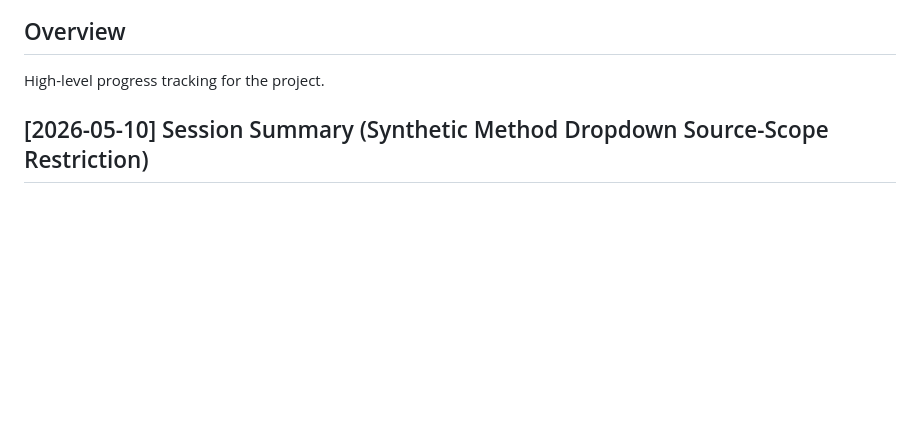
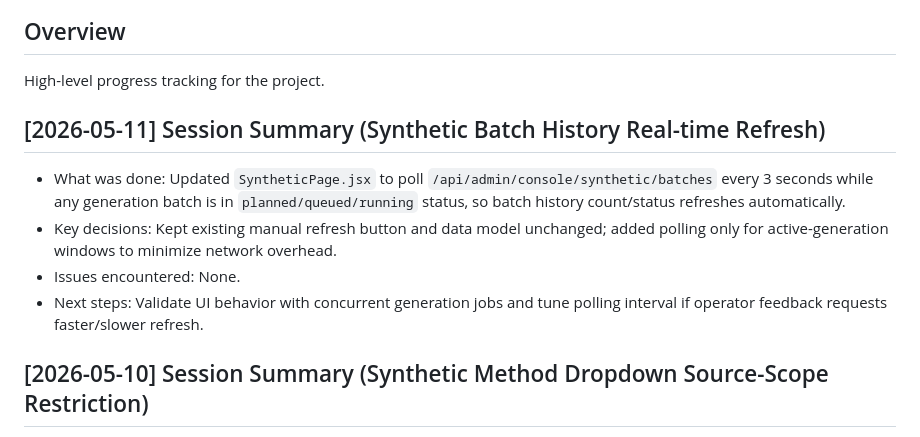
Before and after one commit to jklee3409/query-forge, a Markdown page: frontend/progress.md, the part around the change. Rendered like a GitHub page; blank space fills up the shorter version.

```diff
--- a/frontend/progress.md
+++ b/frontend/progress.md
@@ -2,6 +2,12 @@
 
 ## Overview
 High-level progress tracking for the project.
+
+## [2026-05-11] Session Summary (Synthetic Batch History Real-time Refresh)
+- What was done: Updated `SyntheticPage.jsx` to poll `/api/admin/console/synthetic/batches` every 3 seconds while any generation batch is in `planned/queued/running` status, so batch history count/status refreshes automatically.
+- Key decisions: Kept existing manual refresh button and data model unchanged; added polling only for active-generation windows to minimize network overhead.
+- Issues encountered: None.
+- Next steps: Validate UI behavior with concurrent generation jobs and tune polling interval if operator feedback requests faster/slower refresh.
 
 ## [2026-05-10] Session Summary (Synthetic Method Dropdown Source-Scope Restriction)
 - What was done: Updated `SyntheticPage.jsx` to load source-scoped method options for the synthetic run form and keep selected method validity when source/source-document selection changes. Added `fetchSyntheticMethods(...)` helper in `src/lib/api.js` to call `/api/admin/console/synthetic/methods` with optional `source_id/source_document_id/dataset_id`.
```
Also changed, not shown: backend/progress.md (+6 -0 lines), progress.md (+6 -0 lines).
